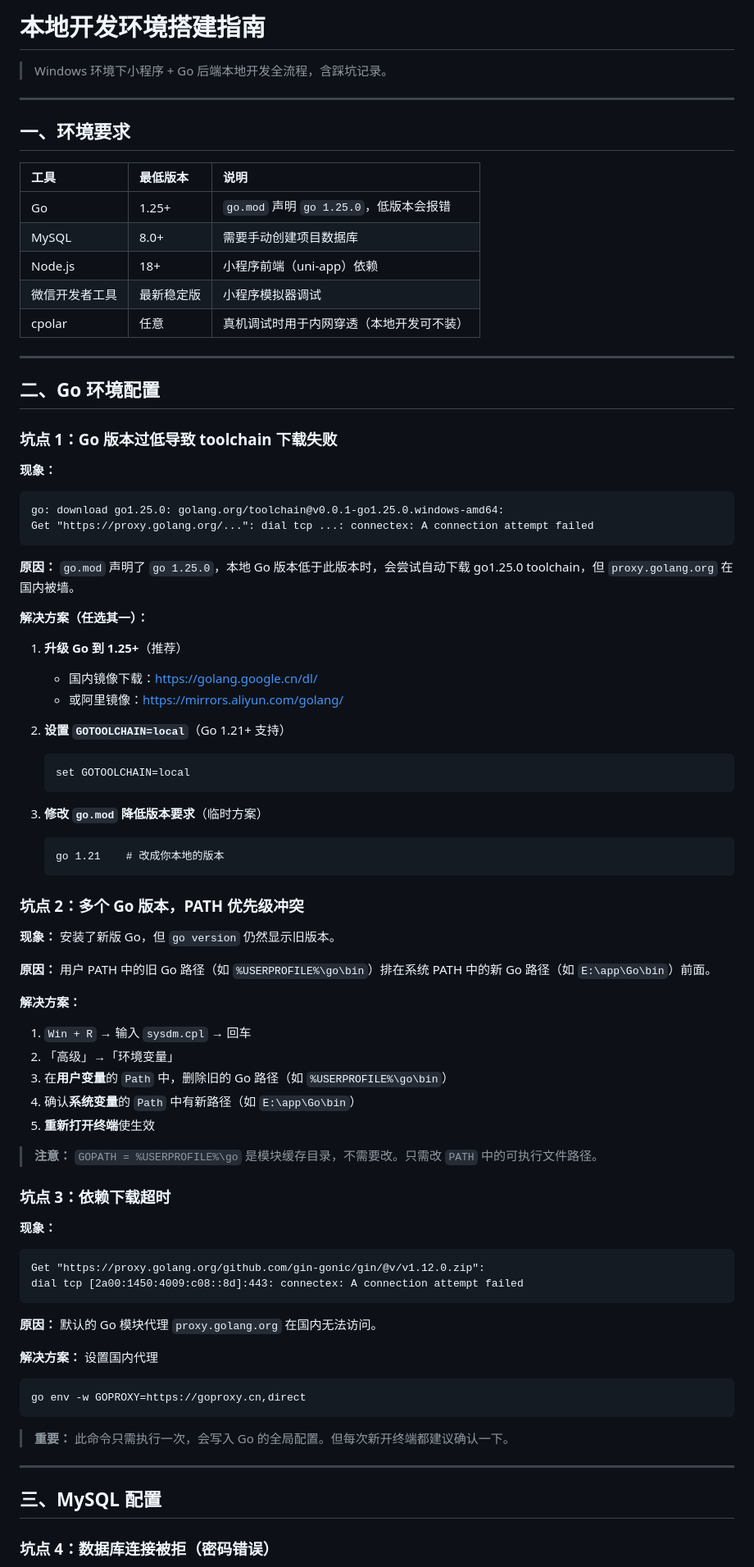
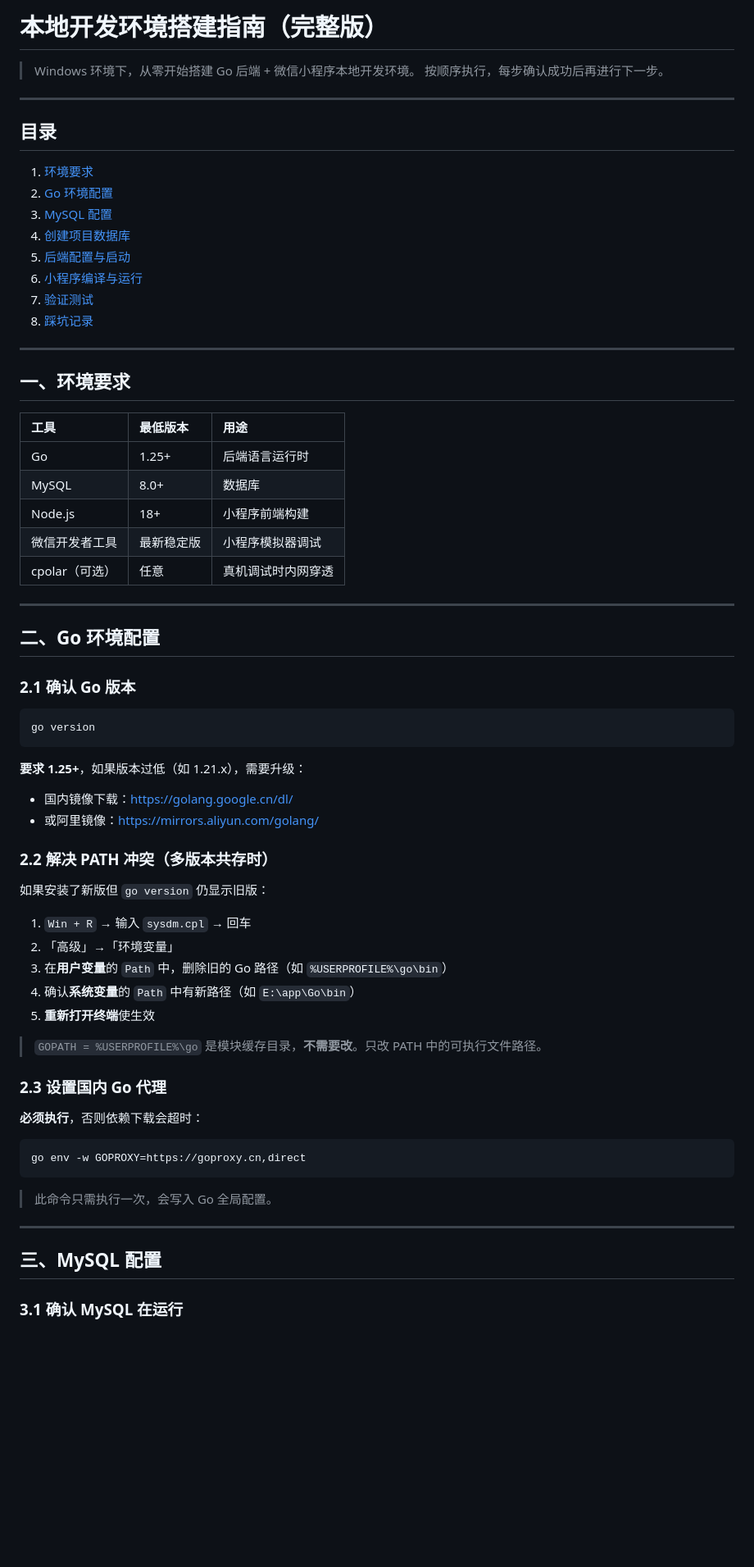
Before and after one commit to yongc2025/yule-go, a Markdown page: docs/local-setup.md, the part around one of its changes. Shown at 82% size. GitHub-like rendering; blank space fills up the shorter version.

````diff
--- a/docs/local-setup.md
+++ b/docs/local-setup.md
@@ -1,84 +1,72 @@
-# 本地开发环境搭建指南
+# 本地开发环境搭建指南（完整版）
 
-> Windows 环境下小程序 + Go 后端本地开发全流程，含踩坑记录。
+> Windows 环境下，从零开始搭建 Go 后端 + 微信小程序本地开发环境。
+> 按顺序执行，每步确认成功后再进行下一步。
+
+---
+
+## 目录
+
+1. [环境要求](#一环境要求)
+2. [Go 环境配置](#二go-环境配置)
+3. [MySQL 配置](#三mysql-配置)
+4. [创建项目数据库](#四创建项目数据库)
+5. [后端配置与启动](#五后端配置与启动)
+6. [小程序编译与运行](#六小程序编译与运行)
+7. [验证测试](#七验证测试)
+8. [踩坑记录](#八踩坑记录)
 
 ---
 
 ## 一、环境要求
 
-| 工具 | 最低版本 | 说明 |
+| 工具 | 最低版本 | 用途 |
 |:---|:---|:---|
-| Go | 1.25+ | `go.mod` 声明 `go 1.25.0`，低版本会报错 |
-| MySQL | 8.0+ | 需要手动创建项目数据库 |
-| Node.js | 18+ | 小程序前端（uni-app）依赖 |
+| Go | 1.25+ | 后端语言运行时 |
+| MySQL | 8.0+ | 数据库 |
+| Node.js | 18+ | 小程序前端构建 |
 | 微信开发者工具 | 最新稳定版 | 小程序模拟器调试 |
-| cpolar | 任意 | 真机调试时用于内网穿透（本地开发可不装） |
+| cpolar（可选）| 任意 | 真机调试时内网穿透 |
 
 ---
 
 ## 二、Go 环境配置
 
-### 坑点 1：Go 版本过低导致 toolchain 下载失败
+### 2.1 确认 Go 版本
 
-**现象：**
-```
-go: download go1.25.0: golang.org/toolchain@v0.0.1-go1.25.0.windows-amd64:
-Get "https://proxy.golang.org/...": dial tcp ...: connectex: A connection attempt failed
+```cmd
+go version
 ```
 
-**原因：** `go.mod` 声明了 `go 1.25.0`，本地 Go 版本低于此版本时，会尝试自动下载 go1.25.0 toolchain，但 `proxy.golang.org` 在国内被墙。
+**要求 1.25+**，如果版本过低（如 1.21.x），需要升级：
+- 国内镜像下载：https://golang.google.cn/dl/
+- 或阿里镜像：https://mirrors.aliyun.com/golang/
 
-**解决方案（任选其一）：**
+### 2.2 解决 PATH 冲突（多版本共存时）
 
-1. **升级 Go 到 1.25+**（推荐）
-   - 国内镜像下载：https://golang.google.cn/dl/
-   - 或阿里镜像：https://mirrors.aliyun.com/golang/
+如果安装了新版但 `go version` 仍显示旧版：
 
-2. **设置 `GOTOOLCHAIN=local`**（Go 1.21+ 支持）
-   ```cmd
-   set GOTOOLCHAIN=local
-   ```
-
-3. **修改 `go.mod` 降低版本要求**（临时方案）
-   ```
-   go 1.21    # 改成你本地的版本
-   ```
-
-### 坑点 2：多个 Go 版本，PATH 优先级冲突
-
-**现象：** 安装了新版 Go，但 `go version` 仍然显示旧版本。
-
-**原因：** 用户 PATH 中的旧 Go 路径（如 `%USERPROFILE%\go\bin`）排在系统 PATH 中的新 Go 路径（如 `E:\app\Go\bin`）前面。
-
-**解决方案：**
 1. `Win + R` → 输入 `sysdm.cpl` → 回车
 2. 「高级」→「环境变量」
 3. 在**用户变量**的 `Path` 中，删除旧的 Go 路径（如 `%USERPROFILE%\go\bin`）
 4. 确认**系统变量**的 `Path` 中有新路径（如 `E:\app\Go\bin`）
 5. **重新打开终端**使生效
 
-> **注意：** `GOPATH = %USERPROFILE%\go` 是模块缓存目录，不需要改。只需改 `PATH` 中的可执行文件路径。
+> `GOPATH = %USERPROFILE%\go` 是模块缓存目录，**不需要改**。只改 PATH 中的可执行文件路径。
 
-### 坑点 3：依赖下载超时
+### 2.3 设置国内 Go 代理
 
-**现象：**
-```
-Get "https://proxy.golang.org/github.com/gin-gonic/gin/@v/v1.12.0.zip":
-dial tcp [2a00:1450:4009:c08::8d]:443: connectex: A connection attempt failed
-```
+**必须执行**，否则依赖下载会超时：
 
-**原因：** 默认的 Go 模块代理 `proxy.golang.org` 在国内无法访问。
-
-**解决方案：** 设置国内代理
 ```cmd
 go env -w GOPROXY=https://goproxy.cn,direct
 ```
 
-> **重要：** 此命令只需执行一次，会写入 Go 的全局配置。但每次新开终端都建议确认一下。
+> 此命令只需执行一次，会写入 Go 全局配置。
 
 ---
 
 ## 三、MySQL 配置
 
-### 坑点 4：数据库连接被拒（密码错误）
+### 3.1 确认 MySQL 在运行
 
````
Also changed, not shown: other parts of docs/local-setup.md (+312 -114 lines).
